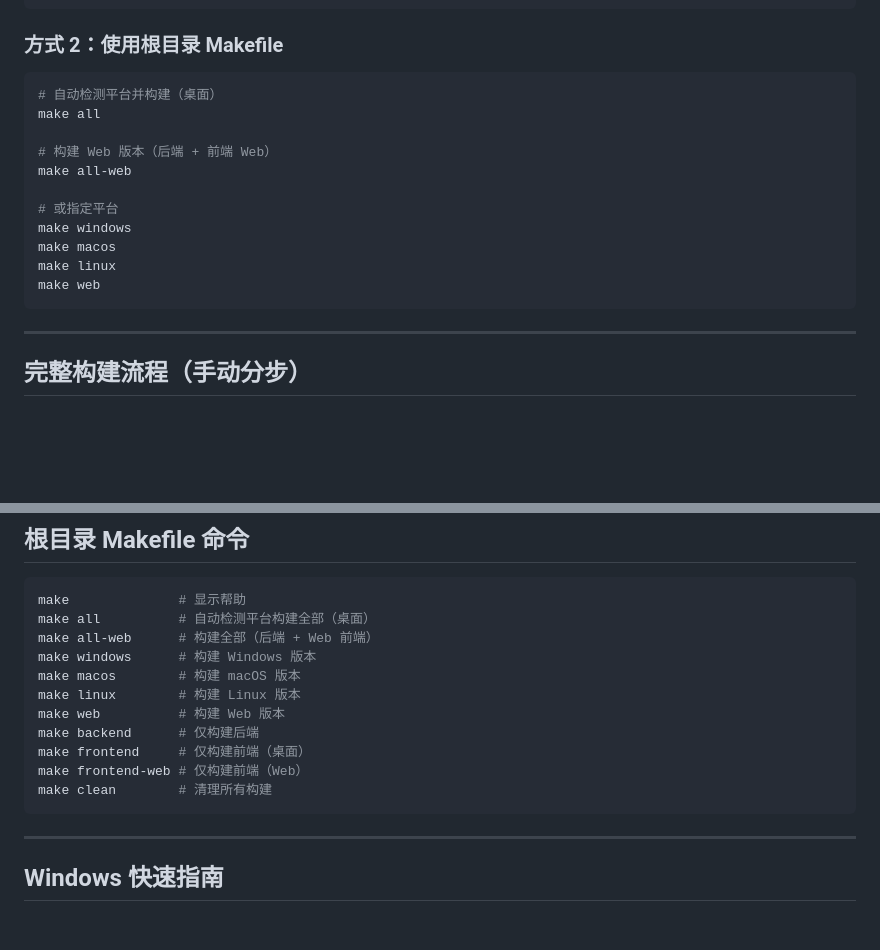
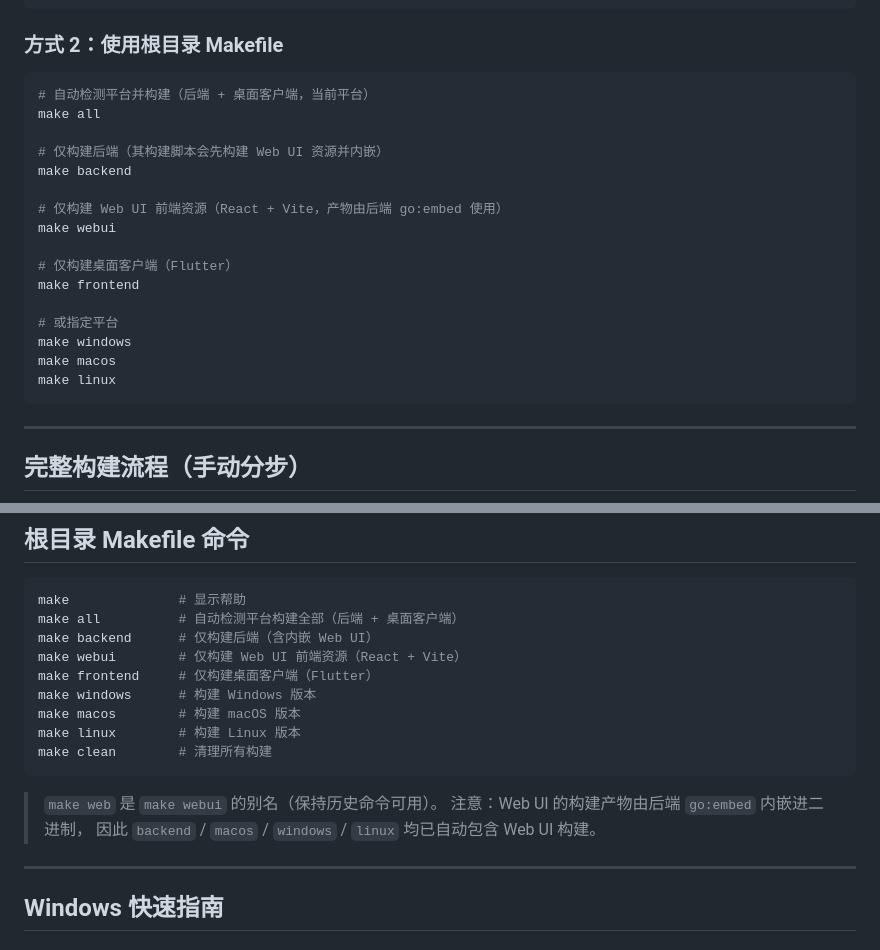
Before and after one commit to neohope/NeoRay, a Markdown page: BUILD.md, 2 parts joined by grey strips. Rendered like a GitHub page; blank space fills up the shorter version.

Commit message:
docs: 同步 Makefile 命令说明，移除已废弃目标
根 Makefile 目标已重构（见 ed65553），文档仍在使用已移除的命令：

- 移除 all-web / frontend-web 的说明（目标已删除）
- 补充 webui 目标（构建 React Web UI 前端资源）
- 修正 backend / frontend 的说明：backend 会自动内嵌 Web UI，
  frontend 仅构建 Flutter 桌面客户端
- 注明 make web 现为 make webui 的别名

neoray_app/BUILD.md 中的 web / run-web 说明仍对应本子项目真实存在的
目标，故保留，但补充说明：项目当前采用的 Web UI 是仓库根目录的
webui/（React + Vite），本子项目的 web 能力仅作实验性保留。

````diff
--- a/BUILD.md
+++ b/BUILD.md
@@ -53,17 +53,22 @@ chmod +x scripts/build-all-linux.sh
 ### 方式 2：使用根目录 Makefile
 
 ```bash
-# 自动检测平台并构建（桌面）
+# 自动检测平台并构建（后端 + 桌面客户端，当前平台）
 make all
 
-# 构建 Web 版本（后端 + 前端 Web）
-make all-web
+# 仅构建后端（其构建脚本会先构建 Web UI 资源并内嵌）
+make backend
+
+# 仅构建 Web UI 前端资源（React + Vite，产物由后端 go:embed 使用）
+make webui
+
+# 仅构建桌面客户端（Flutter）
+make frontend
 
 # 或指定平台
 make windows
 make macos
 make linux
-make web
 ```
 
 ---
@@ -127,17 +132,19 @@ chmod +x scripts/build-linux.sh
 
 ```bash
 make              # 显示帮助
-make all          # 自动检测平台构建全部（桌面）
-make all-web      # 构建全部（后端 + Web 前端）
+make all          # 自动检测平台构建全部（后端 + 桌面客户端）
+make backend      # 仅构建后端（含内嵌 Web UI）
+make webui        # 仅构建 Web UI 前端资源（React + Vite）
+make frontend     # 仅构建桌面客户端（Flutter）
 make windows      # 构建 Windows 版本
 make macos        # 构建 macOS 版本
 make linux        # 构建 Linux 版本
-make web          # 构建 Web 版本
-make backend      # 仅构建后端
-make frontend     # 仅构建前端（桌面）
-make frontend-web # 仅构建前端（Web）
 make clean        # 清理所有构建
 ```
+
+> `make web` 是 `make webui` 的别名（保持历史命令可用）。
+> 注意：Web UI 的构建产物由后端 `go:embed` 内嵌进二进制，
+> 因此 `backend` / `macos` / `windows` / `linux` 均已自动包含 Web UI 构建。
 
 ---
 
````
Also changed, not shown: neoray_app/BUILD.md (+5 -0 lines).
